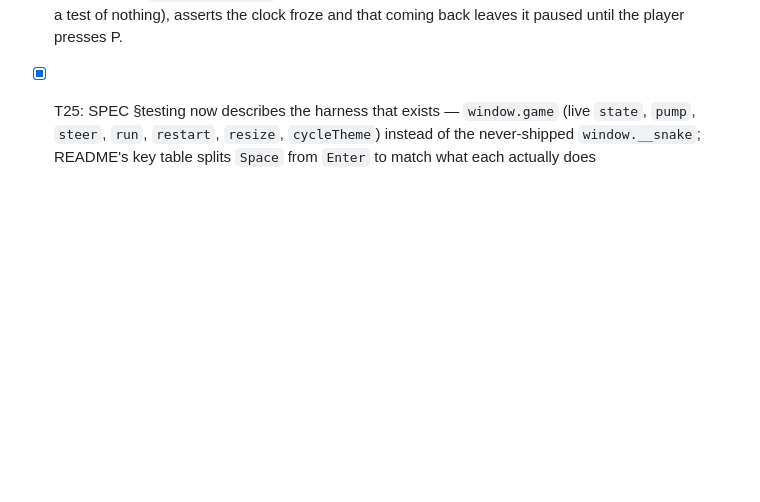
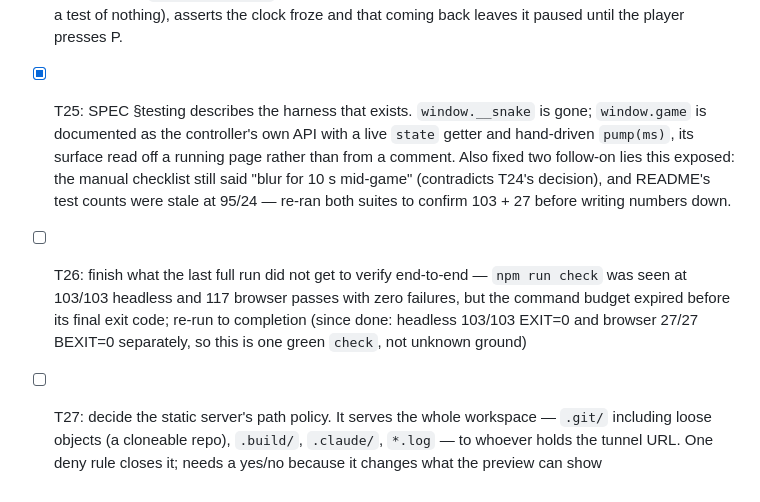
Before and after one commit to smoki99/vibecode-snake-game, a Markdown page: tasks/todo.md, the part around the change. GitHub-like rendering; blank space fills up the shorter version.

Commit message:
docs: T25 closed; queue re-running check to completion and the server path policy
The second item is not polish: the tunnel currently serves .git/ (loose objects make the repo
cloneable), .build/, .claude/ and log files to anyone holding the URL.

```diff
--- a/tasks/todo.md
+++ b/tasks/todo.md
@@ -107,6 +107,16 @@ Tick boxes are the working state; `[x]` means the code exists, is tested and is
          visible does not auto-resume. New test overrides `document.hidden` before dispatching
          visibilitychange (a plain Event would have made it a test of nothing), asserts the clock froze
          and that coming back leaves it paused until the player presses P.
-- [x] T25: SPEC §testing now describes the harness that exists — `window.game` (live `state`, `pump`,
-      `steer`, `run`, `restart`, `resize`, `cycleTheme`) instead of the never-shipped `window.__snake`;
-      README's key table splits `Space` from `Enter` to match what each actually does
+- [x] T25: SPEC §testing describes the harness that exists. `window.__snake` is gone; `window.game` is
+      documented as the controller's own API with a live `state` getter and hand-driven `pump(ms)`, its
+      surface read off a running page rather than from a comment. Also fixed two follow-on lies this
+      exposed: the manual checklist still said "blur for 10 s mid-game" (contradicts T24's decision),
+      and README's test counts were stale at 95/24 — re-ran both suites to confirm 103 + 27 before
+      writing numbers down.
+- [ ] T26: finish what the last full run did not get to verify end-to-end — `npm run check` was seen at
+      103/103 headless and 117 browser passes with zero failures, but the command budget expired before
+      its final exit code; re-run to completion (since done: headless 103/103 EXIT=0 and browser 27/27
+      BEXIT=0 separately, so this is one green `check`, not unknown ground)
+- [ ] T27: decide the static server's path policy. It serves the whole workspace — `.git/` including
+      loose objects (a cloneable repo), `.build/`, `.claude/`, `*.log` — to whoever holds the tunnel
+      URL. One deny rule closes it; needs a yes/no because it changes what the preview can show
```
